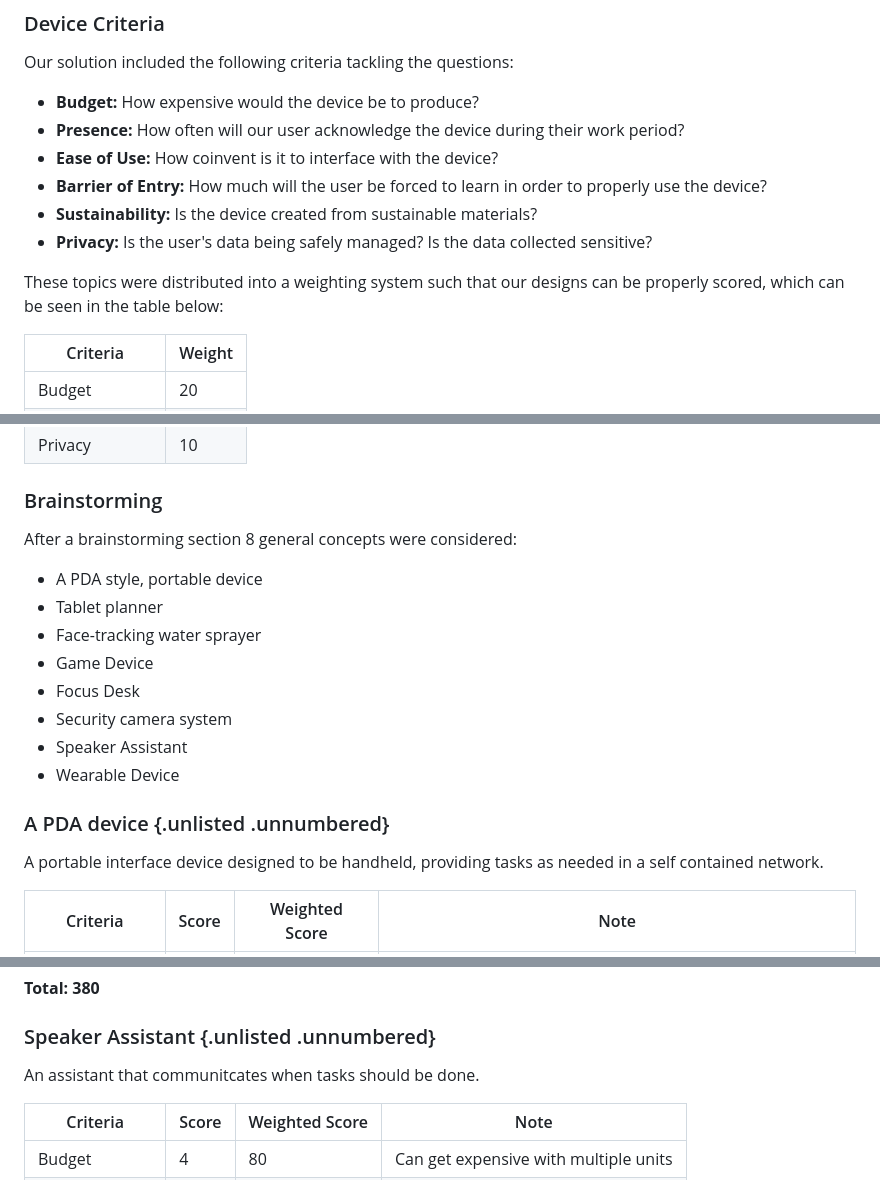
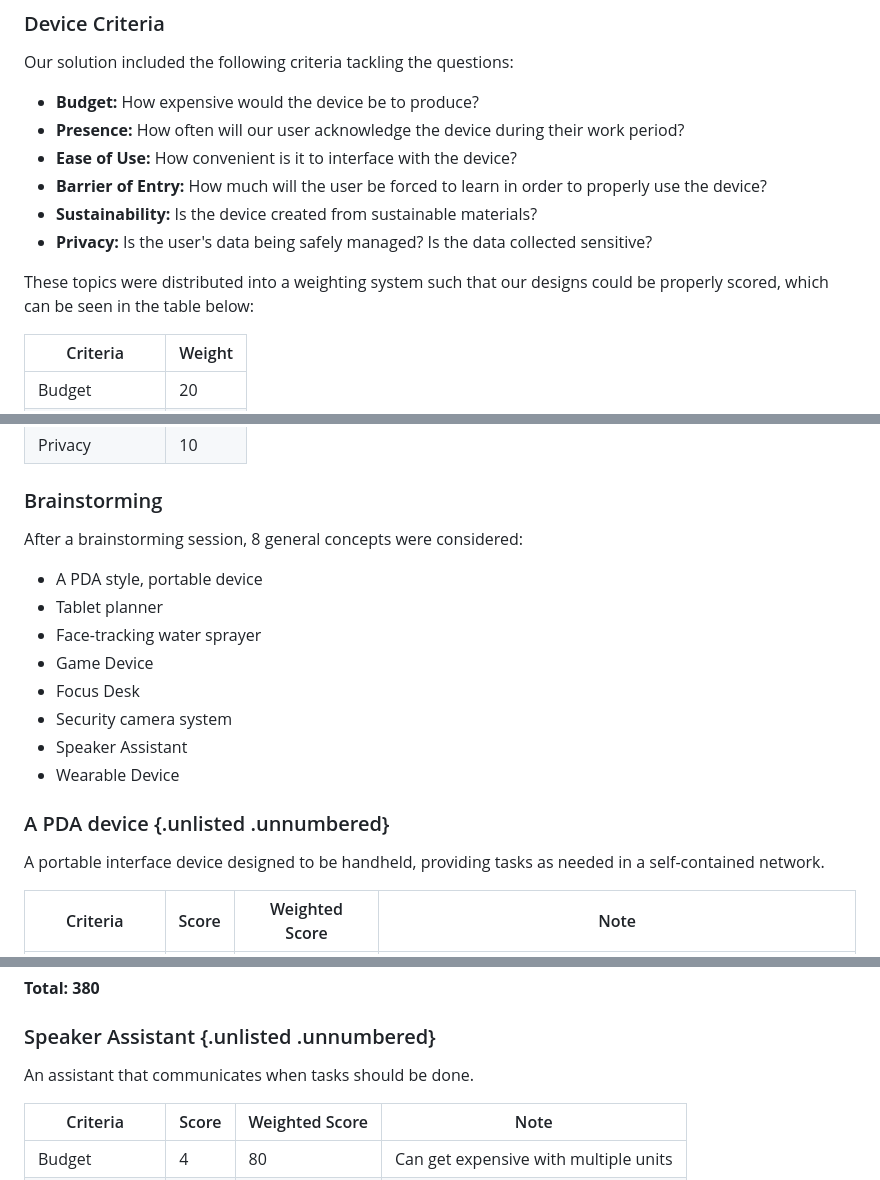
Before and after one commit to isabellaPhung/UCSC-CSE123-S25, a Markdown page: doc/common/decision_table.md, 3 parts joined by grey strips. GitHub-like rendering.

Commit message:
fixing typos in decision_table.md

```diff
--- a/doc/common/decision_table.md
+++ b/doc/common/decision_table.md
@@ -4,12 +4,12 @@ Our solution included the following criteria tackling the questions:
 
 - **Budget:** How expensive would the device be to produce?
 - **Presence:** How often will our user acknowledge the device during their work period?
-- **Ease of Use:** How coinvent is it to interface with the device?
+- **Ease of Use:** How convenient is it to interface with the device?
 - **Barrier of Entry:** How much will the user be forced to learn in order to properly use the device?
 - **Sustainability:** Is the device created from sustainable materials?
 - **Privacy:** Is the user's data being safely managed? Is the data collected sensitive?
 
-These topics were distributed into a weighting system such that our designs can be properly scored, which can be seen in the table below:
+These topics were distributed into a weighting system such that our designs could be properly scored, which can be seen in the table below:
 
 | Criteria         | Weight |
 | ---------------- | ------ |
@@ -21,7 +21,7 @@ These topics were distributed into a weighting system such that our designs can
 | Privacy          | 10     |
 
 ### Brainstorming
-After a brainstorming section 8 general concepts were considered:
+After a brainstorming session, 8 general concepts were considered:
 
 - A PDA style, portable device
 - Tablet planner
@@ -33,7 +33,7 @@ After a brainstorming section 8 general concepts were considered:
 - Wearable Device
 
 ### A PDA device {.unlisted .unnumbered}
-A portable interface device designed to be handheld, providing tasks as needed in a self contained network.
+A portable interface device designed to be handheld, providing tasks as needed in a self-contained network.
 
 | Criteria         | Score | Weighted Score | Note                                                           |
 | ---------------- | ----- | -------------- | -------------------------------------------------------------- |
@@ -120,7 +120,7 @@ An array of cameras to set up around the house that monitors the user with a clo
 
 ### Speaker Assistant {.unlisted .unnumbered}
 
-An assistant that communitcates when tasks should be done.
+An assistant that communicates when tasks should be done.
 
 | Criteria         | Score | Weighted Score | Note                                  |
 | ---------------- | ----- | -------------- | ------------------------------------- |
```
Also changed, not shown: other parts of doc/common/decision_table.md (+3 -3 lines).
